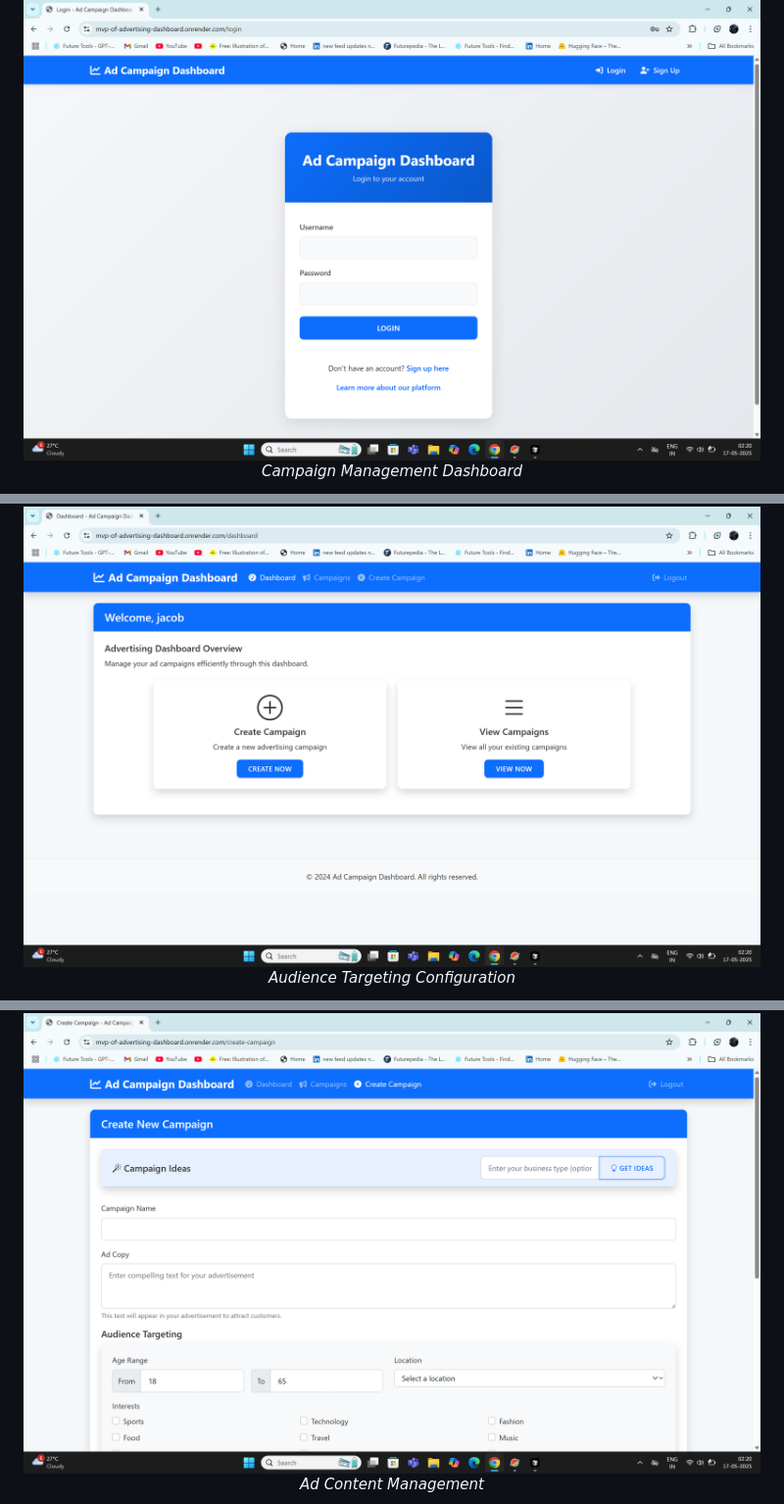
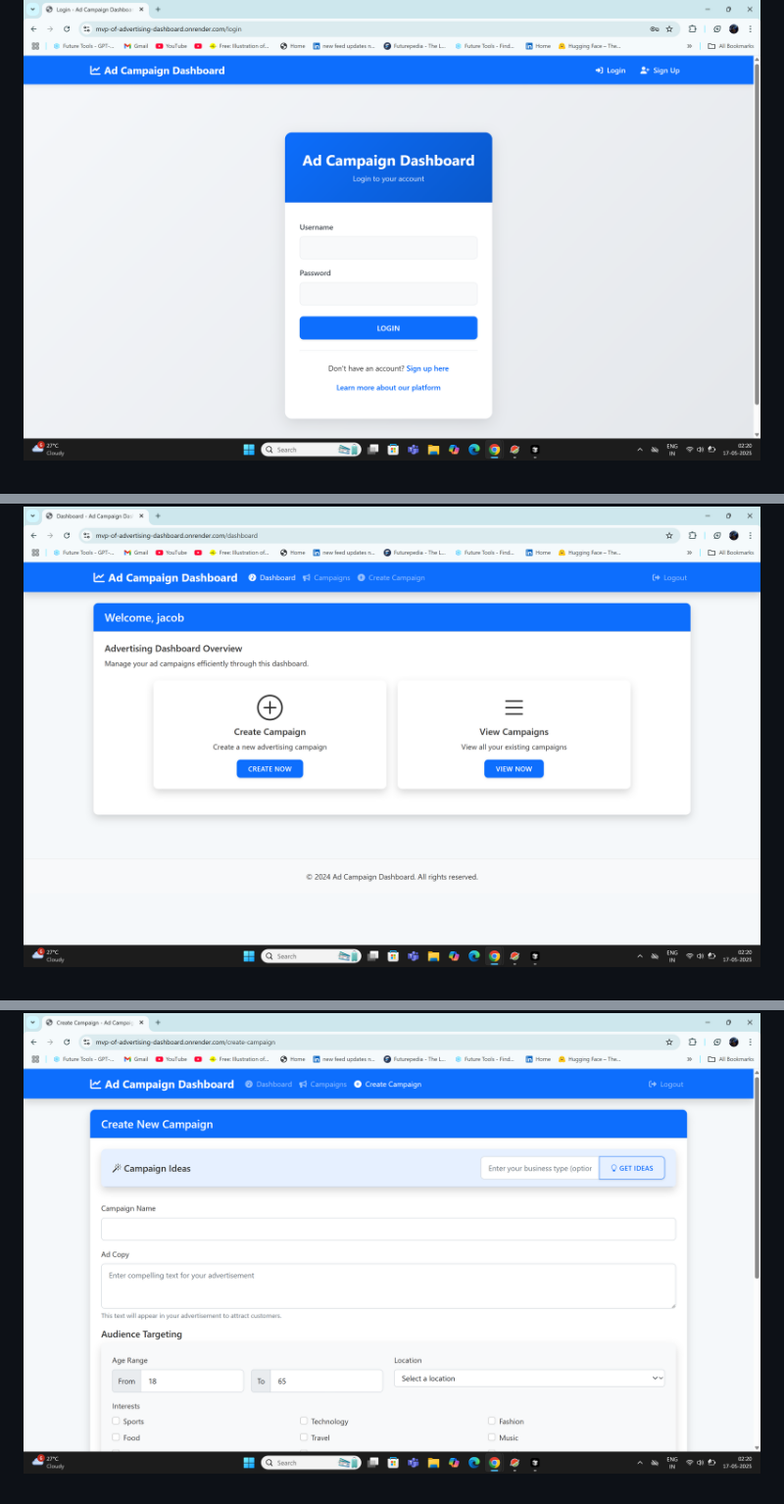
Before and after one commit to codingaslu/MVP-of-Advertising-Dashboard, a Markdown page: README.md, 3 parts joined by grey strips. Shown: that part at 98% size. Rendered like a GitHub page.

```diff
--- a/README.md
+++ b/README.md
@@ -14,10 +10,4 @@ A sophisticated campaign management system that leverages AI to provide intellig
   <img src="static/images/screenshots/3.png" alt="Campaign Management" width="800"/>
-  <p><em>Campaign Management Dashboard</em></p>
-
   <img src="static/images/screenshots/4.png" alt="Audience Targeting" width="800"/>
-  <p><em>Audience Targeting Configuration</em></p>
-
   <img src="static/images/screenshots/5.png" alt="Ad Content Management" width="800"/>
-  <p><em>Ad Content Management</em></p>
-
   <img src="static/images/screenshots/6.png" alt="Analytics Dashboard" width="800"/>
```
Also changed, not shown: other parts of README.md (+0 -15 lines).
